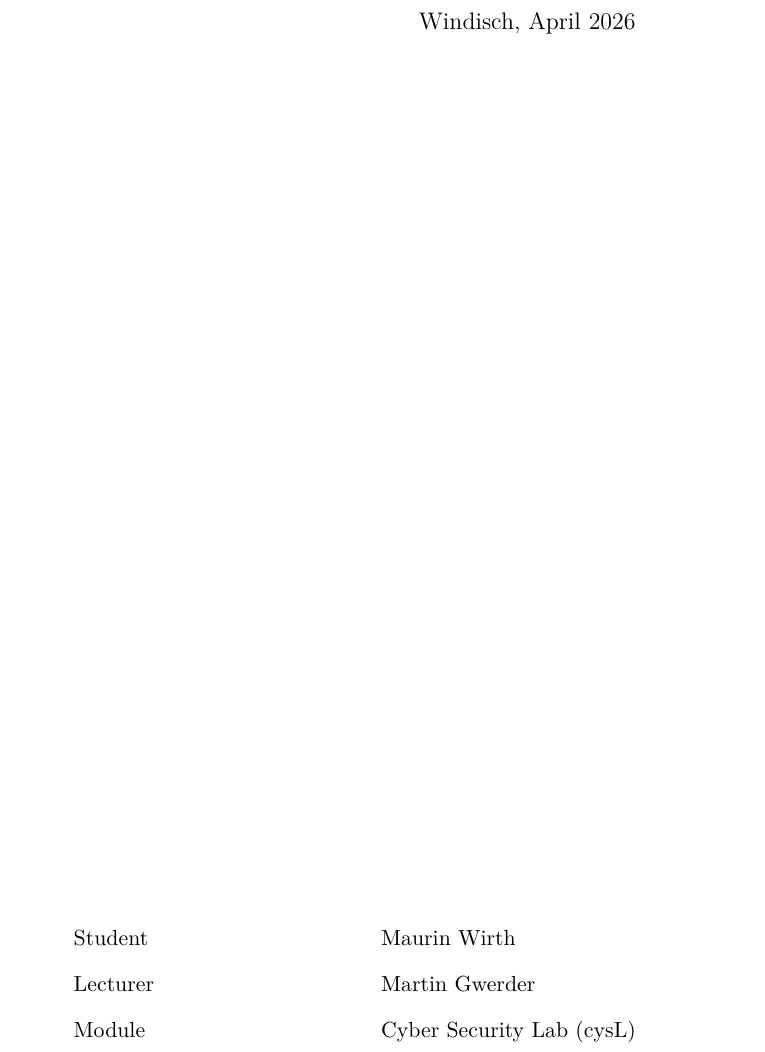
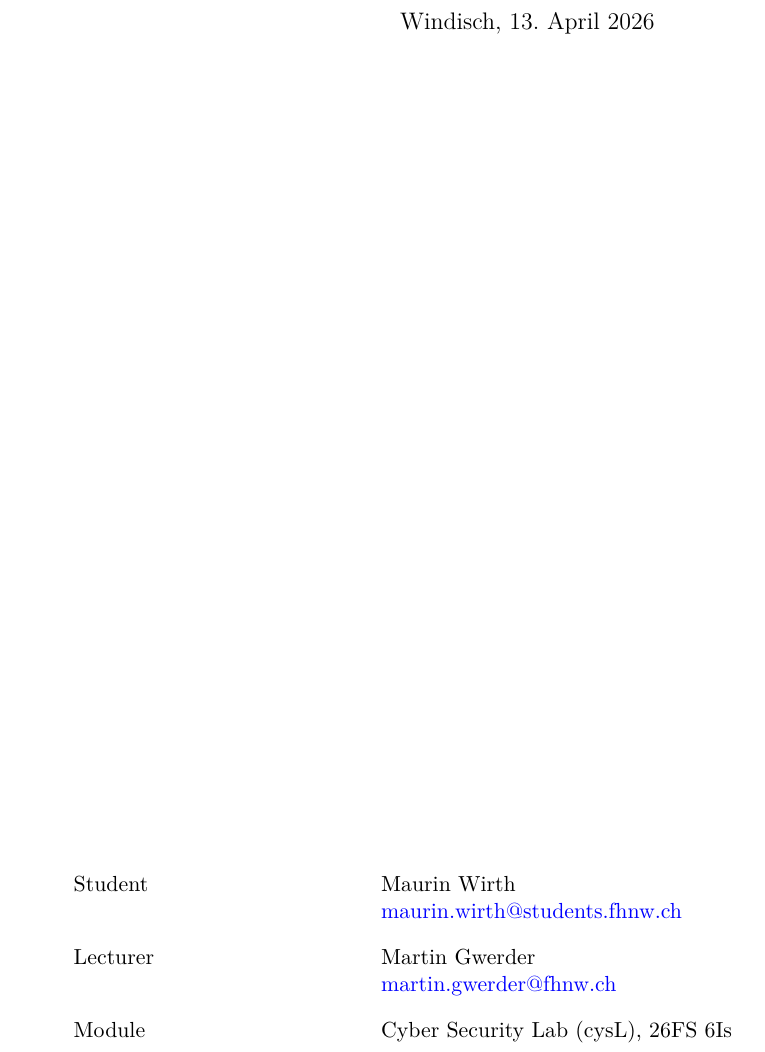
Before and after one commit to wmaurin/nlist-security-patch, a LaTeX document (report/nlist-security-patch-report.tex): part of page 1 of 16, cut so that both start at the same text. Compiled offline with pdfLaTeX.

Commit message:
docs: finalize title page

```diff
--- a/report/nlist-security-patch-report.tex
+++ b/report/nlist-security-patch-report.tex
@@ -1,5 +1,6 @@
 \documentclass[final]{fhnwreport}         %[mode] = draft or final
 \input{fhnwheader}                        %loads all packages, definitions and settings
+\hypersetup{colorlinks=true,linkcolor=black,citecolor=black,urlcolor=blue}
 
 %%%%% Logo: Hocvhschule HTU oder HSI, Sprache DE oder EN:
 %\newcommand{\logofilename}{FHNW_HTU_DE}
@@ -15,7 +16,7 @@
 
 \title{Security Patch for nlist}  %Project Title
 \author{Technical Report}    %Document Type => Technical Report, ...
-\date{Windisch, April 2026}               %Place and Date
+\date{Windisch, \today}                    %Place and Date
 
 \begin{document}
 
@@ -35,9 +36,11 @@
 \vfill
 
 \begin{tabular}{@{}p{5cm} l}
-Student                    &    Maurin Wirth\\[2ex]
-Lecturer                   &    Martin Gwerder\\[2ex]
-Module                     &    Cyber Security Lab (cysL)\\[4ex]
+Student                    &    Maurin Wirth\\
+                           &    \href{mailto:maurin.wirth@students.fhnw.ch}{maurin.wirth@students.fhnw.ch}\\[2ex]
+Lecturer                   &    Martin Gwerder\\
+                           &    \href{mailto:martin.gwerder@fhnw.ch}{martin.gwerder@fhnw.ch}\\[2ex]
+Module                     &    Cyber Security Lab (cysL), 26FS 6Is\\[4ex]
 
 \end{tabular}
 
```
